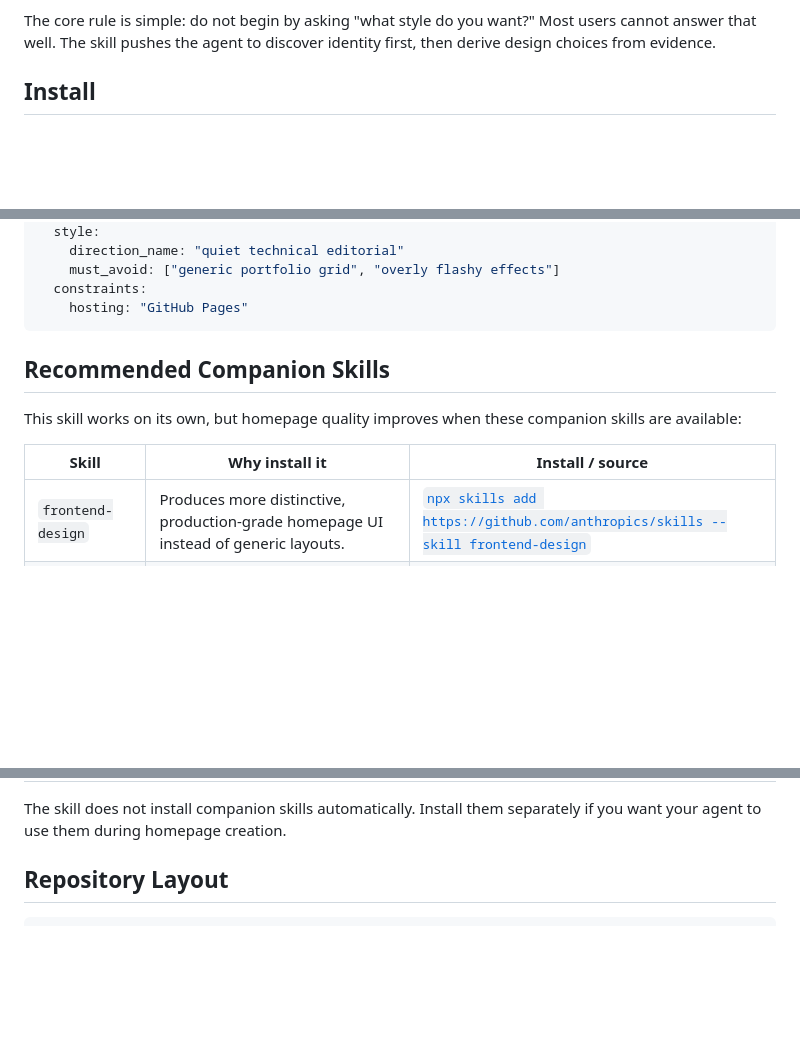
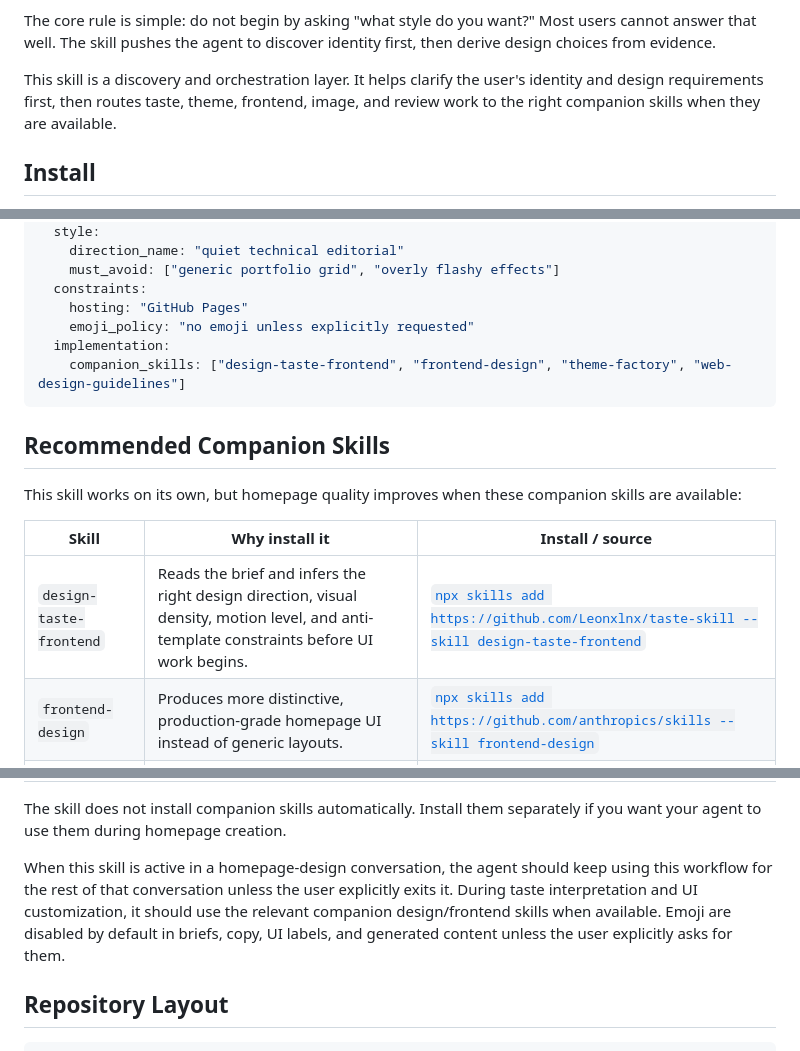
Before and after one commit to hhhhao123/personal-homepage-builder, a Markdown page: README.md, 3 parts joined by grey strips. Rendered like a GitHub page; blank space fills up the shorter version.

Commit message:
Tighten homepage skill workflow rules

````diff
--- a/README.md
+++ b/README.md
@@ -50,6 +50,8 @@ The skill guides an agent through a complete homepage workflow:
 9. **Review and publish**: test the result and prepare it for GitHub Pages.
 
 The core rule is simple: do not begin by asking "what style do you want?" Most users cannot answer that well. The skill pushes the agent to discover identity first, then derive design choices from evidence.
+
+This skill is a discovery and orchestration layer. It helps clarify the user's identity and design requirements first, then routes taste, theme, frontend, image, and review work to the right companion skills when they are available.
 
 ## Install
 
@@ -132,6 +134,9 @@ personal_homepage_brief:
     must_avoid: ["generic portfolio grid", "overly flashy effects"]
   constraints:
     hosting: "GitHub Pages"
+    emoji_policy: "no emoji unless explicitly requested"
+  implementation:
+    companion_skills: ["design-taste-frontend", "frontend-design", "theme-factory", "web-design-guidelines"]
 ```
 
 ## Recommended Companion Skills
@@ -140,6 +145,7 @@ This skill works on its own, but homepage quality improves when these companion
 
 | Skill | Why install it | Install / source |
 | --- | --- | --- |
+| `design-taste-frontend` | Reads the brief and infers the right design direction, visual density, motion level, and anti-template constraints before UI work begins. | [`npx skills add https://github.com/Leonxlnx/taste-skill --skill design-taste-frontend`](https://www.skills.sh/leonxlnx/taste-skill/design-taste-frontend) |
 | `frontend-design` | Produces more distinctive, production-grade homepage UI instead of generic layouts. | [`npx skills add https://github.com/anthropics/skills --skill frontend-design`](https://www.skills.sh/anthropics/skills/frontend-design) |
 | `theme-factory` | Helps create or apply consistent color and typography systems. | [`npx skills add https://github.com/anthropics/skills --skill theme-factory`](https://www.skills.sh/anthropics/skills/theme-factory) |
 | `web-design-guidelines` | Provides a final UI, UX, and accessibility review pass. | [`npx skills add https://github.com/vercel-labs/agent-skills --skill web-design-guidelines`](https://www.skills.sh/vercel-labs/agent-skills/web-design-guidelines) |
@@ -148,6 +154,8 @@ This skill works on its own, but homepage quality improves when these companion
 | `skill-installer` | Codex system skill for installing skills from curated lists or GitHub paths; usually already available in Codex. | [Source: `openai/skills`](https://github.com/openai/skills/tree/main/skills/.system/skill-installer) |
 
 The skill does not install companion skills automatically. Install them separately if you want your agent to use them during homepage creation.
+
+When this skill is active in a homepage-design conversation, the agent should keep using this workflow for the rest of that conversation unless the user explicitly exits it. During taste interpretation and UI customization, it should use the relevant companion design/frontend skills when available. Emoji are disabled by default in briefs, copy, UI labels, and generated content unless the user explicitly asks for them.
 
 ## Repository Layout
 
````
Also changed, not shown: other parts of README.md (+2 -0 lines), README.zh-CN.md (+10 -0 lines), SKILL.md (+21 -2 lines).
